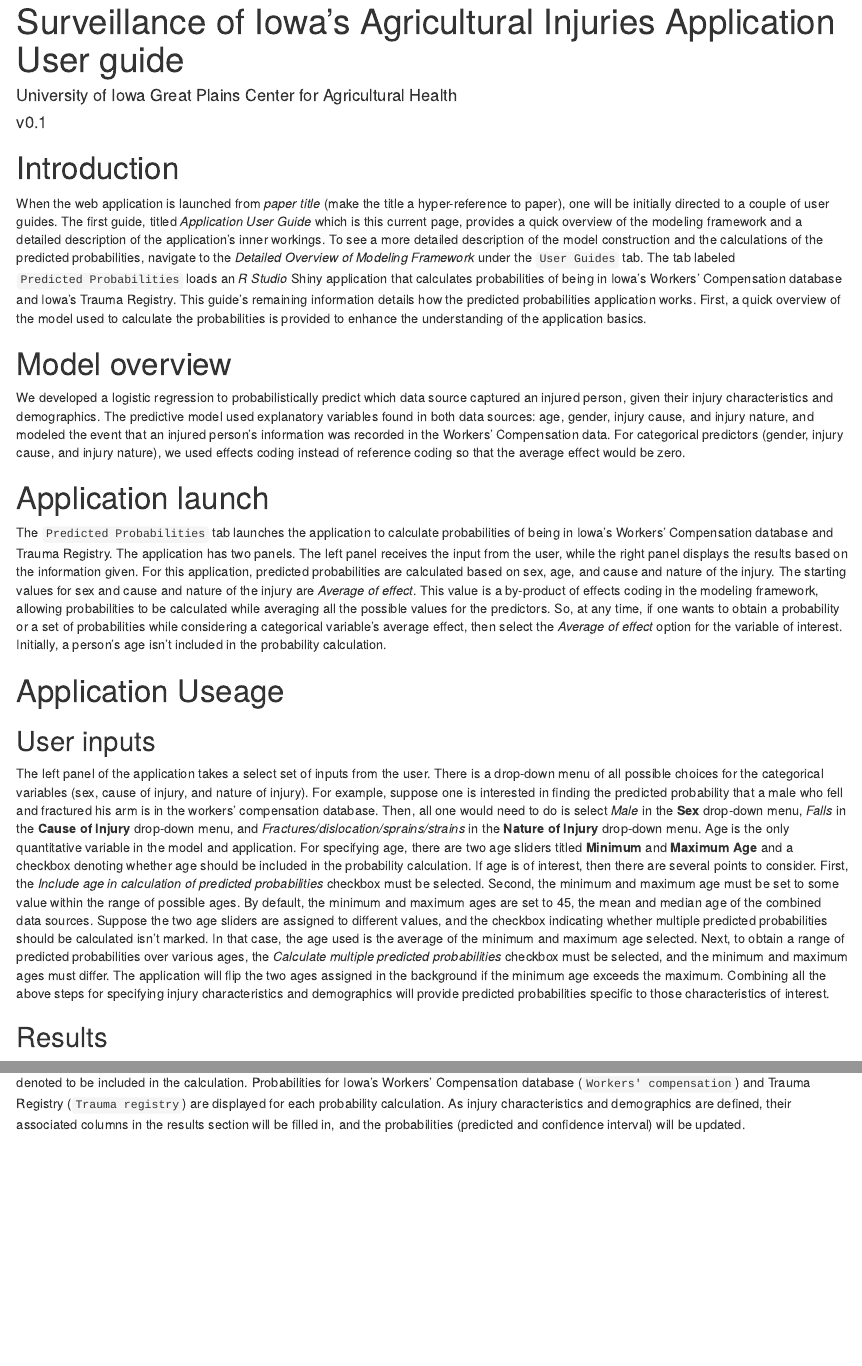
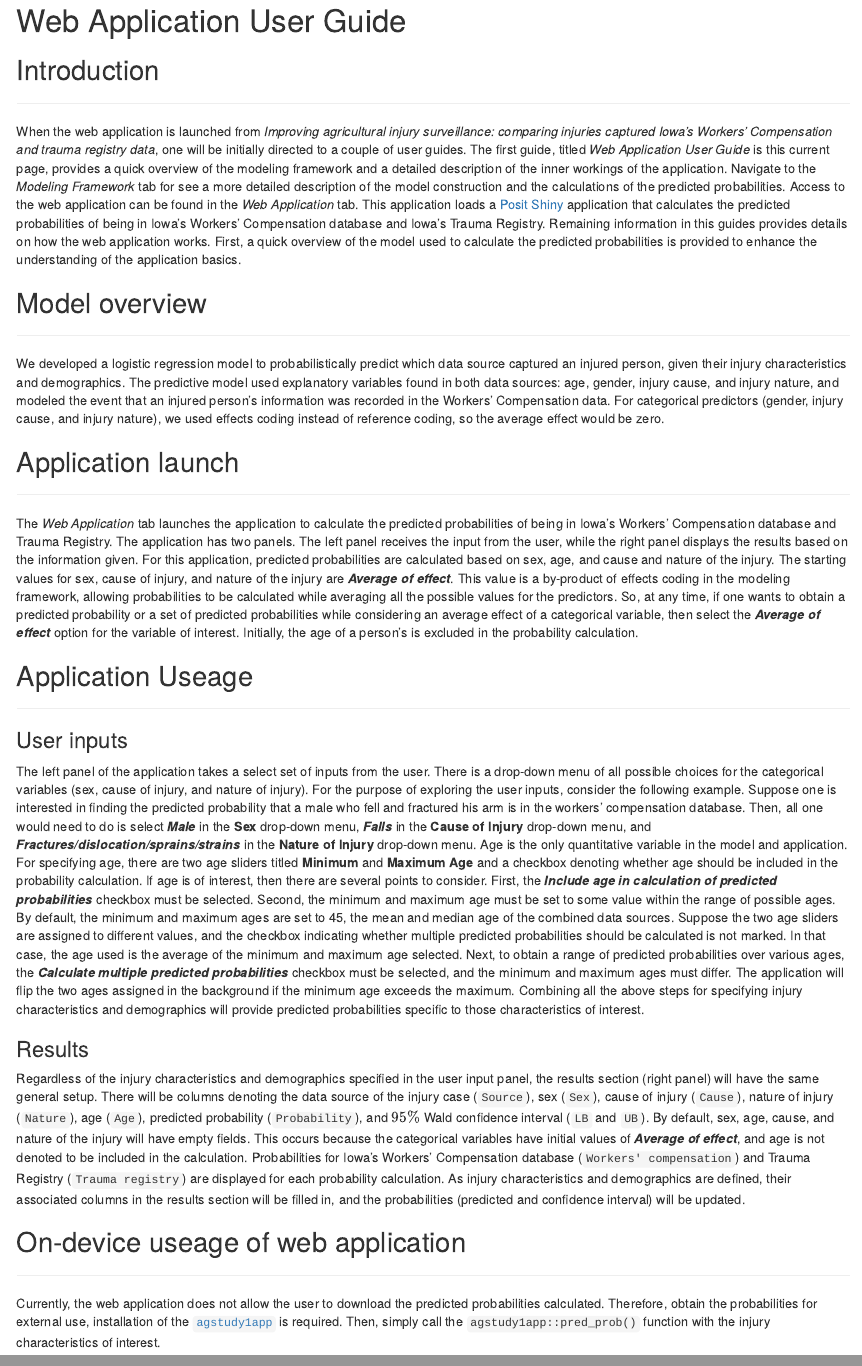
Before and after one commit to deboonstra/ag-study1-app, an R Markdown document (docs/app_guide.Rmd): the page in a window 1100 px wide, from 20 px down before the commit and from 80 px down after it, and a second part further down, joined at a grey line. Rendered offline with R 4.5, knitr and Pandoc, with nearby package versions; drawn as R Markdown's standard HTML page in place of the format the file asks for.

Commit message:
Updating for new version of app

```diff
--- a/docs/app_guide.Rmd
+++ b/docs/app_guide.Rmd
@@ -1,23 +1,41 @@
 ---
-title: "Surveillance of Iowa's Agricultural Injuries Application User guide"
-author: "University of Iowa Great Plains Center for Agricultural Health"
-date: 'v0.1'
+title: "..."
 output: html_fragment
 ---
 
-# Introduction
-When the web application is launched from *paper title* (make the title a hyper-reference to paper), one will be initially directed to a couple of user guides. The first guide, titled *Application User Guide* which is this current page, provides a quick overview of the modeling framework and a detailed description of the application's inner workings. To see a more detailed description of the model construction and the calculations of the predicted probabilities, navigate to the *Detailed Overview of Modeling Framework* under the `User Guides` tab. The tab labeled `Predicted Probabilities` loads an *R Studio* Shiny application that calculates probabilities of being in Iowa's Workers' Compensation database and Iowa's Trauma Registry. This guide's remaining information details how the predicted probabilities application works. First, a quick overview of the model used to calculate the probabilities is provided to enhance the understanding of the application basics.
+# Web Application User Guide
 
-# Model overview
-We developed a logistic regression to probabilistically predict which data source captured an injured person, given their injury characteristics and demographics. The predictive model used explanatory variables found in both data sources: age, gender, injury cause, and injury nature, and modeled the event that an injured person’s information was recorded in the Workers’ Compensation data. For categorical predictors (gender, injury cause, and injury nature), we used effects coding instead of reference coding so that the average effect would be zero.
+## Introduction
 
-# Application launch
-The `Predicted Probabilities` tab launches the application to calculate probabilities of being in Iowa's Workers' Compensation database and Trauma Registry. The application has two panels. The left panel receives the input from the user, while the right panel displays the results based on the information given. For this application, predicted probabilities are calculated based on sex, age, and cause and nature of the injury. The starting values for sex and cause and nature of the injury are *Average of effect*. This value is a by-product of effects coding in the modeling framework, allowing probabilities to be calculated while averaging all the possible values for the predictors. So, at any time, if one wants to obtain a probability or a set of probabilities while considering a categorical variable's average effect, then select the *Average of effect* option for the variable of interest. Initially, a person's age isn't included in the probability calculation.
+----
 
-# Application Useage
+When the web application is launched from *Improving agricultural injury surveillance: comparing injuries captured Iowa’s Workers’ Compensation and trauma registry data*, one will be initially directed to a couple of user guides. The first guide, titled *Web Application User Guide* is this current page, provides a quick overview of the modeling framework and a detailed description of the inner workings of the application. Navigate to the *Modeling Framework* tab for see a more detailed description of the model construction and the calculations of the predicted probabilities. Access to the web application can be found in the *Web Application* tab. This application loads a [Posit Shiny](https://shiny.posit.co) application that calculates the predicted probabilities of being in Iowa's Workers' Compensation database and Iowa's Trauma Registry. Remaining information in this guides provides details on how the web  application works. First, a quick overview of the model used to calculate the predicted probabilities is provided to enhance the understanding of the application basics.
 
-## User inputs
-The left panel of the application takes a select set of inputs from the user. There is a drop-down menu of all possible choices for the categorical variables (sex, cause of injury, and nature of injury). For example, suppose one is interested in finding the predicted probability that a male who fell and fractured his arm is in the workers' compensation database. Then, all one would need to do is select *Male* in the **Sex** drop-down menu, *Falls* in the **Cause of Injury** drop-down menu, and *Fractures/dislocation/sprains/strains* in the **Nature of Injury** drop-down menu. Age is the only quantitative variable in the model and application. For specifying age, there are two age sliders titled **Minimum** and **Maximum Age** and a checkbox denoting whether age should be included in the probability calculation. If age is of interest, then there are several points to consider. First, the *Include age in calculation of predicted probabilities* checkbox must be selected. Second, the minimum and maximum age must be set to some value within the range of possible ages. By default, the minimum and maximum ages are set to 45, the mean and median age of the combined data sources. Suppose the two age sliders are assigned to different values, and the checkbox indicating whether multiple predicted probabilities should be calculated isn't marked. In that case, the age used is the average of the minimum and maximum age selected. Next, to obtain a range of predicted probabilities over various ages, the *Calculate multiple predicted probabilities* checkbox must be selected, and the minimum and maximum ages must differ. The application will flip the two ages assigned in the background if the minimum age exceeds the maximum. Combining all the above steps for specifying injury characteristics and demographics will provide predicted probabilities specific to those characteristics of interest.
+## Model overview
 
-## Results
-Regardless of the injury characteristics and demographics specified in the user input panel, the results section (right panel) will have the same general setup. There will be columns denoting the data source of the injury case (`Source`), sex (`Sex`), cause of injury (`Cause`), nature of injury (`Nature`), age (`Age`), predicted probability (`Probability`), and $95\%$ Wald confidence interval (`LB` and `UB`). By default, sex, age, cause, and nature of the injury will have empty fields. This occurs because the categorical variables have initial values of *Average of effect*, and age is not denoted to be included in the calculation. Probabilities for Iowa's Workers' Compensation database (`Workers' compensation`) and Trauma Registry (`Trauma registry`) are displayed for each probability calculation. As injury characteristics and demographics are defined, their associated columns in the results section will be filled in, and the probabilities (predicted and confidence interval) will be updated.
+----
+
+We developed a logistic regression model to probabilistically predict which data source captured an injured person, given their injury characteristics and demographics. The predictive model used explanatory variables found in both data sources: age, gender, injury cause, and injury nature, and modeled the event that an injured person’s information was recorded in the Workers’ Compensation data. For categorical predictors (gender, injury cause, and injury nature), we used effects coding instead of reference coding, so the average effect would be zero.
+
+## Application launch
+
+----
+
+The *Web Application* tab launches the application to calculate the predicted probabilities of being in Iowa's Workers' Compensation database and Trauma Registry. The application has two panels. The left panel receives the input from the user, while the right panel displays the results based on the information given. For this application, predicted probabilities are calculated based on sex, age, and cause and nature of the injury. The starting values for sex, cause of injury, and nature of the injury are ***Average of effect***. This value is a by-product of effects coding in the modeling framework, allowing probabilities to be calculated while averaging all the possible values for the predictors. So, at any time, if one wants to obtain a predicted probability or a set of predicted probabilities while considering an average effect of a categorical variable, then select the ***Average of effect*** option for the variable of interest. Initially, the age of a person's is excluded in the probability calculation.
+
+## Application Useage
+
+----
+
+### User inputs
+The left panel of the application takes a select set of inputs from the user. There is a drop-down menu of all possible choices for the categorical variables (sex, cause of injury, and nature of injury). For the purpose of exploring the user inputs, consider the following example. Suppose one is interested in finding the predicted probability that a male who fell and fractured his arm is in the workers' compensation database. Then, all one would need to do is select ***Male*** in the **Sex** drop-down menu, ***Falls*** in the **Cause of Injury** drop-down menu, and ***Fractures/dislocation/sprains/strains*** in the **Nature of Injury** drop-down menu. Age is the only quantitative variable in the model and application. For specifying age, there are two age sliders titled **Minimum** and **Maximum Age** and a checkbox denoting whether age should be included in the probability calculation. If age is of interest, then there are several points to consider. First, the ***Include age in calculation of predicted probabilities*** checkbox must be selected. Second, the minimum and maximum age must be set to some value within the range of possible ages. By default, the minimum and maximum ages are set to 45, the mean and median age of the combined data sources. Suppose the two age sliders are assigned to different values, and the checkbox indicating whether multiple predicted probabilities should be calculated is not marked. In that case, the age used is the average of the minimum and maximum age selected. Next, to obtain a range of predicted probabilities over various ages, the ***Calculate multiple predicted probabilities*** checkbox must be selected, and the minimum and maximum ages must differ. The application will flip the two ages assigned in the background if the minimum age exceeds the maximum. Combining all the above steps for specifying injury characteristics and demographics will provide predicted probabilities specific to those characteristics of interest.
+
+### Results
+Regardless of the injury characteristics and demographics specified in the user input panel, the results section (right panel) will have the same general setup. There will be columns denoting the data source of the injury case (`Source`), sex (`Sex`), cause of injury (`Cause`), nature of injury (`Nature`), age (`Age`), predicted probability (`Probability`), and $95\%$ Wald confidence interval (`LB` and `UB`). By default, sex, age, cause, and nature of the injury will have empty fields. This occurs because the categorical variables have initial values of ***Average of effect***, and age is not denoted to be included in the calculation. Probabilities for Iowa's Workers' Compensation database (`Workers' compensation`) and Trauma Registry (`Trauma registry`) are displayed for each probability calculation. As injury characteristics and demographics are defined, their associated columns in the results section will be filled in, and the probabilities (predicted and confidence interval) will be updated.
+
+
+## On-device useage of web application
+
+----
+
+Currently, the web application does not allow the user to download the predicted probabilities calculated. Therefore, obtain the probabilities for external use, installation of the [`agstudy1app`](https://github.com/deboonstra/agstudy1app) is required. Then, simply call the `agstudy1app::pred_prob()` function with the injury characteristics of interest.
```
